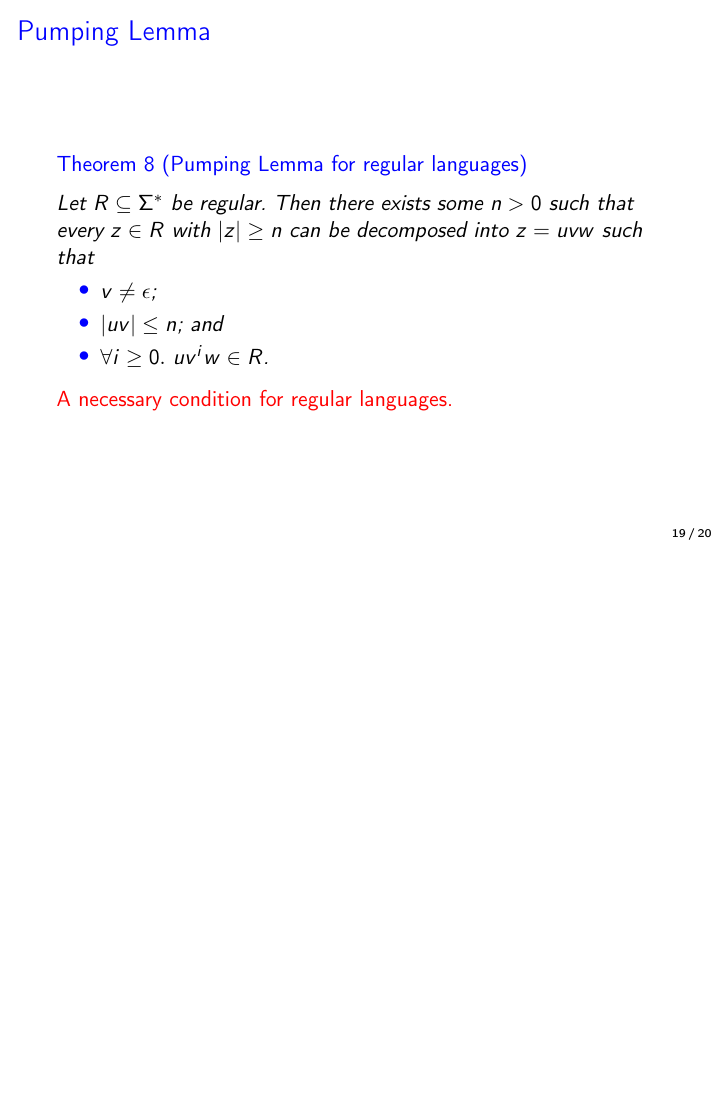
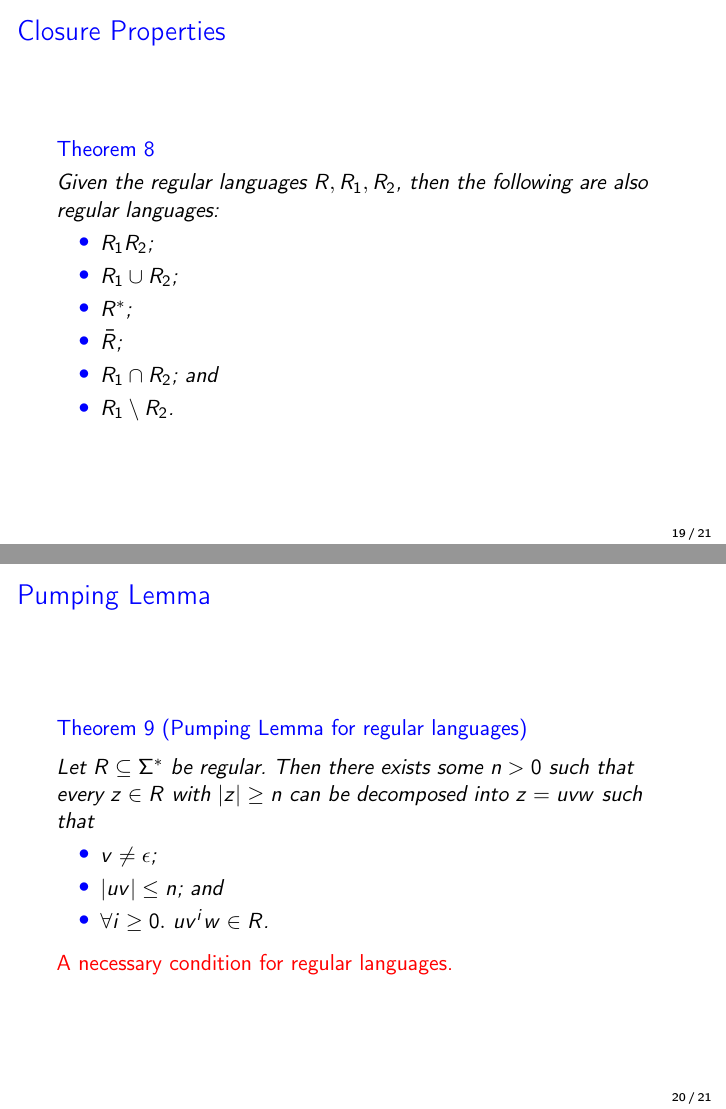
Before and after one commit to jonhue/teaching-theo, LaTeX slides (materials/regular_languages.tex): page 76 of 80 before the commit and pages 77 and 83 of 87 after it, the two joined at a grey line, the shorter picture padded with empty space. Compiled offline with pdfLaTeX.

Commit message:
closure properties of regular languages

```diff
--- a/materials/regular_languages.tex
+++ b/materials/regular_languages.tex
@@ -295,6 +295,22 @@
     \end{theorem}
 \end{frame}
 
+\section{Closure Properties}
+
+\begin{frame}{Closure Properties}
+    \begin{theorem}
+        Given the regular languages $R, R_1, R_2$, then the following are also regular languages:\pause
+        \begin{itemize}
+            \item $R_1 R_2$\pause;
+            \item $R_1 \cup R_2$\pause;
+            \item $R^*$\pause;
+            \item $\bar{R}$\pause;
+            \item $R_1 \cap R_2$\pause; and
+            \item $R_1 \setminus R_2$.
+        \end{itemize}
+    \end{theorem}
+\end{frame}
+
 \section{Pumping Lemma}
 
 \begin{frame}{Pumping Lemma}
```
